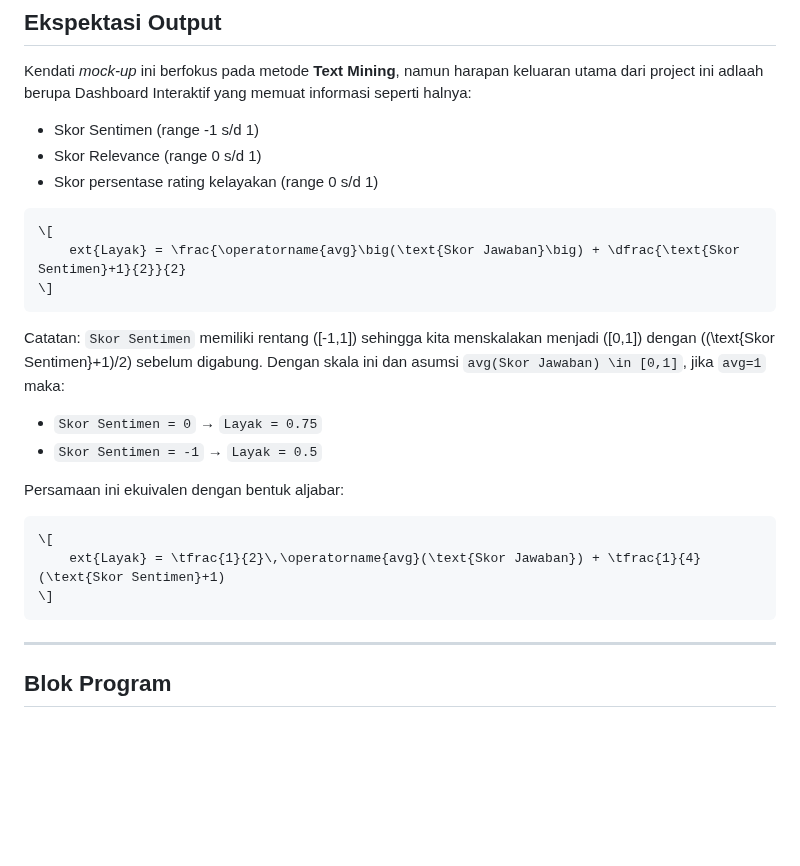
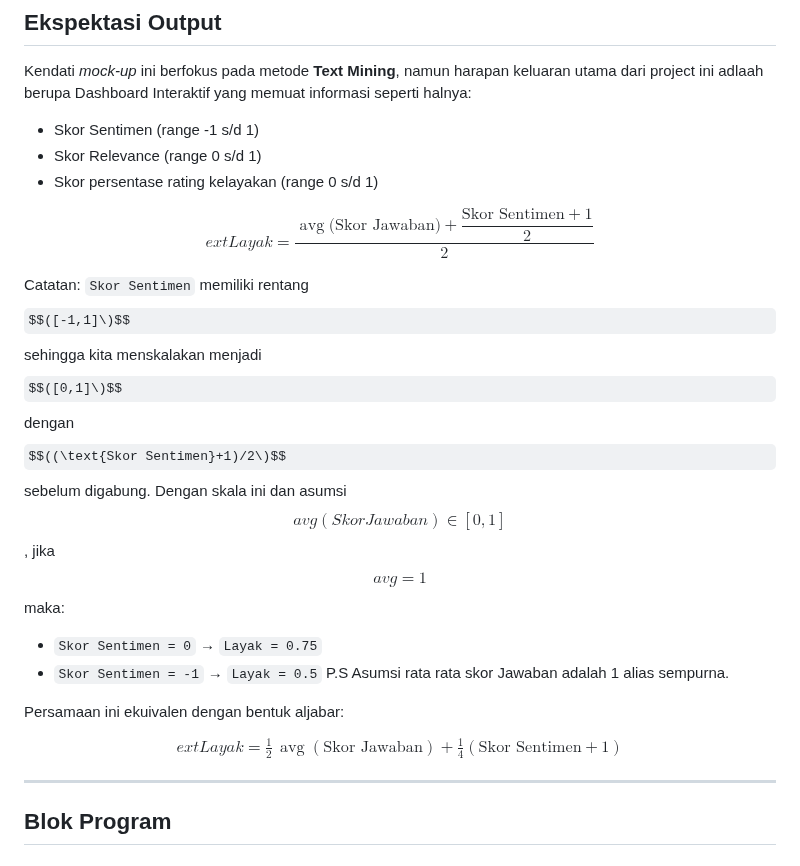
Before and after one commit to nurrasyid14/Interview-Dashboard, a Markdown page: README.md, the part around the change. Drawn GitHub-style; some formulas as TeX source; blank space fills up the shorter version.

Commit message:
Equations

````diff
--- a/README.md
+++ b/README.md
@@ -22,23 +22,23 @@ Kendati *mock-up* ini berfokus pada metode **Text Mining**, namun harapan keluar
 - Skor Relevance (range 0 s/d 1)
 - Skor persentase rating kelayakan (range 0 s/d 1)
 
-``` LaTeX
-\[
+
+$$
 	ext{Layak} = \frac{\operatorname{avg}\big(\text{Skor Jawaban}\big) + \dfrac{\text{Skor Sentimen}+1}{2}}{2}
-\]
-```
+$$
 
-Catatan: `Skor Sentimen` memiliki rentang \([-1,1]\) sehingga kita menskalakan menjadi \([0,1]\) dengan \((\text{Skor Sentimen}+1)/2\) sebelum digabung. Dengan skala ini dan asumsi `avg(Skor Jawaban) \in [0,1]`, jika `avg=1` maka:
+Catatan: `Skor Sentimen` memiliki rentang $$([-1,1]\)$$ sehingga kita menskalakan menjadi $$([0,1]\)$$ dengan $$((\text{Skor Sentimen}+1)/2\)$$ sebelum digabung. Dengan skala ini dan asumsi $$`avg(Skor Jawaban) \in [0,1]`$$, jika $$`avg=1`$$ maka:
 
 - `Skor Sentimen = 0` → `Layak = 0.75`
 - `Skor Sentimen = -1` → `Layak = 0.5`
+P.S Asumsi rata rata skor Jawaban adalah 1 alias sempurna.
 
 Persamaan ini ekuivalen dengan bentuk aljabar:
-``` LaTeX
-\[
+
+$$
 	ext{Layak} = \tfrac{1}{2}\,\operatorname{avg}(\text{Skor Jawaban}) + \tfrac{1}{4}(\text{Skor Sentimen}+1)
-\]
-```
+$$
+
 ---
 ## **Blok Program**
 ### **1. Auth**
````
